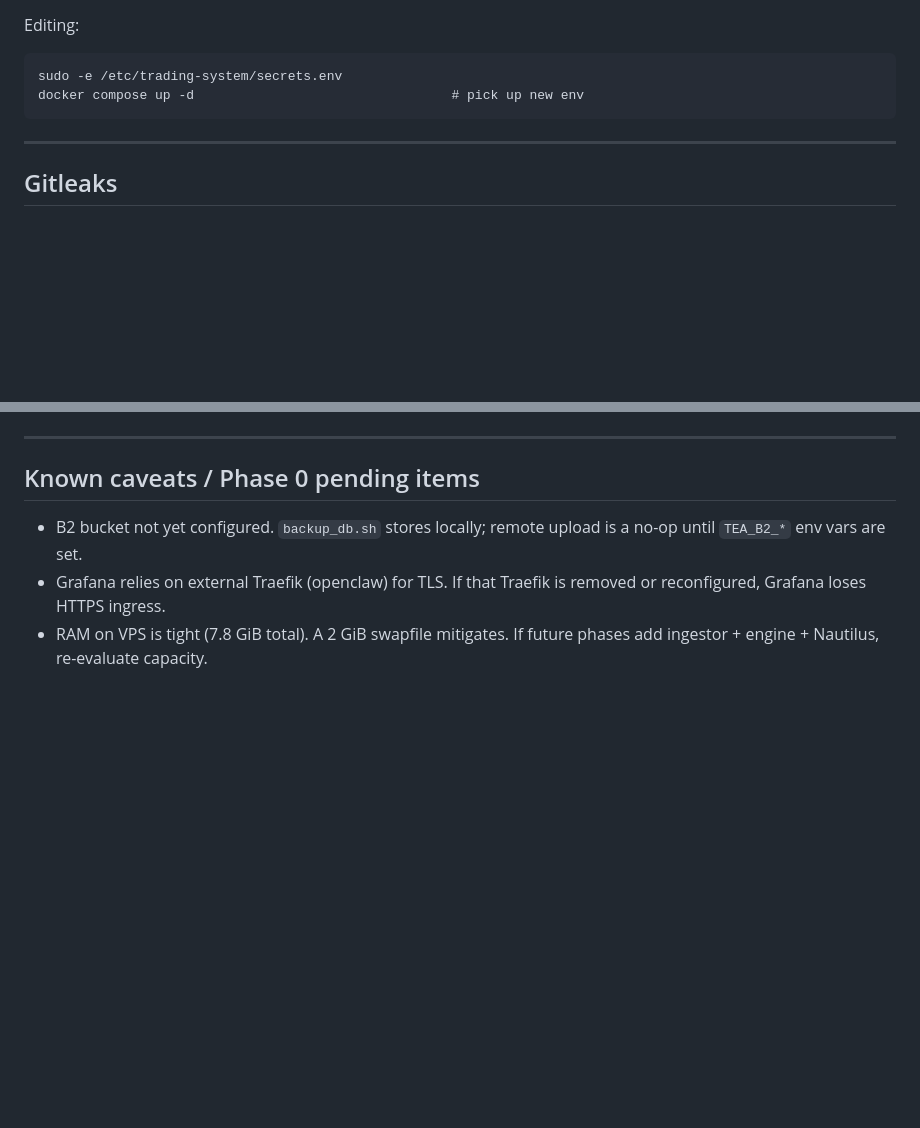
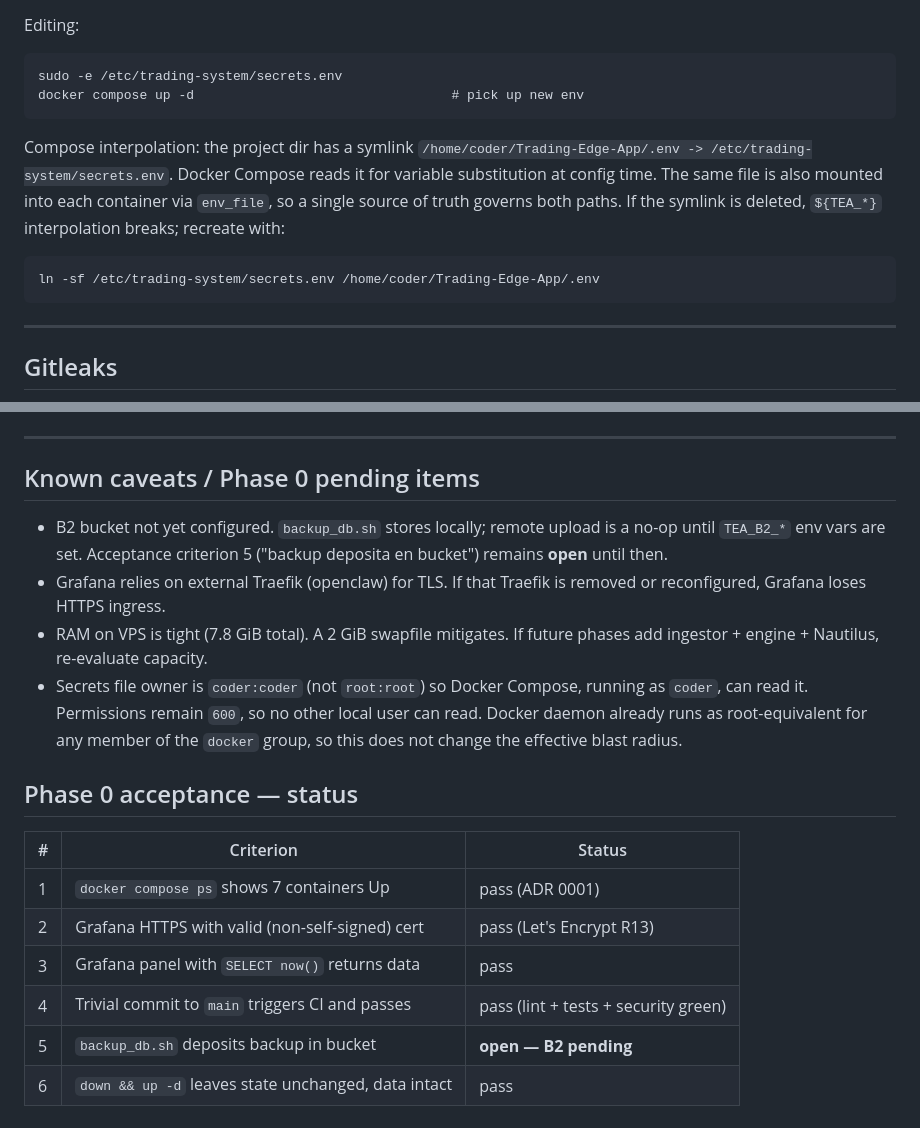
Before and after one commit to Hectirry/Trading-Edge-App, a Markdown page: Docs/runbook.md, 2 parts joined by grey strips. Rendered like a GitHub page; blank space fills up the shorter version.

Commit message:
docs(runbook): record .env symlink, secret ownership, and phase 0 status
Capture the operational details learned during phase 0 bring-up: the
`.env` symlink that feeds compose interpolation, the `coder:coder`
ownership on `/etc/trading-system/secrets.env` and its rationale, and a
one-line-per-criterion acceptance table so the open item (B2 bucket) is
explicit rather than hidden.

Co-Authored-By: Claude Opus 4.7 (1M context) <noreply@anthropic.com>

````diff
--- a/Docs/runbook.md
+++ b/Docs/runbook.md
@@ -177,6 +177,16 @@ sudo -e /etc/trading-system/secrets.env
 docker compose up -d                                 # pick up new env
 ```
 
+Compose interpolation: the project dir has a symlink
+`/home/coder/Trading-Edge-App/.env -> /etc/trading-system/secrets.env`.
+Docker Compose reads it for variable substitution at config time. The
+same file is also mounted into each container via `env_file`, so a
+single source of truth governs both paths. If the symlink is deleted,
+`${TEA_*}` interpolation breaks; recreate with:
+```
+ln -sf /etc/trading-system/secrets.env /home/coder/Trading-Edge-App/.env
+```
+
 ---
 
 ## Gitleaks
@@ -195,8 +205,26 @@ gitleaks detect --source . --verbose
 ## Known caveats / Phase 0 pending items
 
 - B2 bucket not yet configured. `backup_db.sh` stores locally; remote
-  upload is a no-op until `TEA_B2_*` env vars are set.
+  upload is a no-op until `TEA_B2_*` env vars are set. Acceptance
+  criterion 5 ("backup deposita en bucket") remains **open** until
+  then.
 - Grafana relies on external Traefik (openclaw) for TLS. If that
   Traefik is removed or reconfigured, Grafana loses HTTPS ingress.
 - RAM on VPS is tight (7.8 GiB total). A 2 GiB swapfile mitigates. If
   future phases add ingestor + engine + Nautilus, re-evaluate capacity.
+- Secrets file owner is `coder:coder` (not `root:root`) so Docker
+  Compose, running as `coder`, can read it. Permissions remain `600`,
+  so no other local user can read. Docker daemon already runs as
+  root-equivalent for any member of the `docker` group, so this does
+  not change the effective blast radius.
+
+## Phase 0 acceptance — status
+
+| # | Criterion                                      | Status |
+|---|------------------------------------------------|--------|
+| 1 | `docker compose ps` shows 7 containers Up      | pass (ADR 0001) |
+| 2 | Grafana HTTPS with valid (non-self-signed) cert | pass (Let's Encrypt R13) |
+| 3 | Grafana panel with `SELECT now()` returns data | pass |
+| 4 | Trivial commit to `main` triggers CI and passes | pass (lint + tests + security green) |
+| 5 | `backup_db.sh` deposits backup in bucket       | **open — B2 pending** |
+| 6 | `down && up -d` leaves state unchanged, data intact | pass |
````
